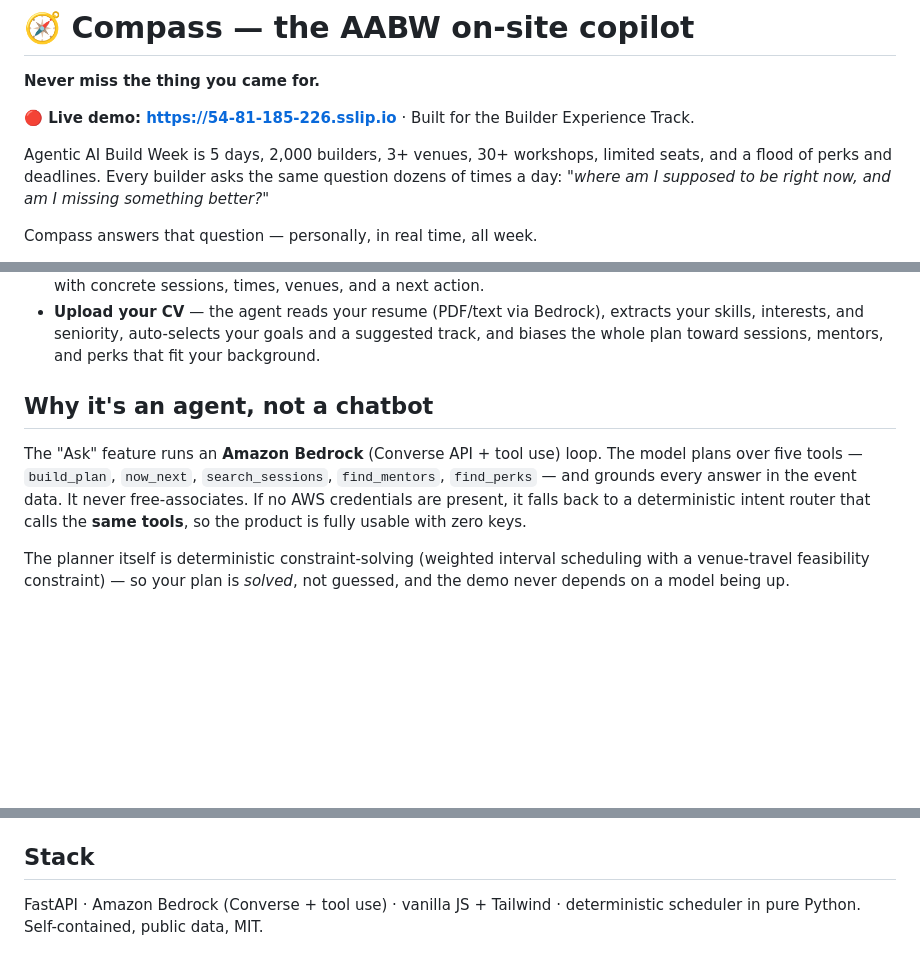
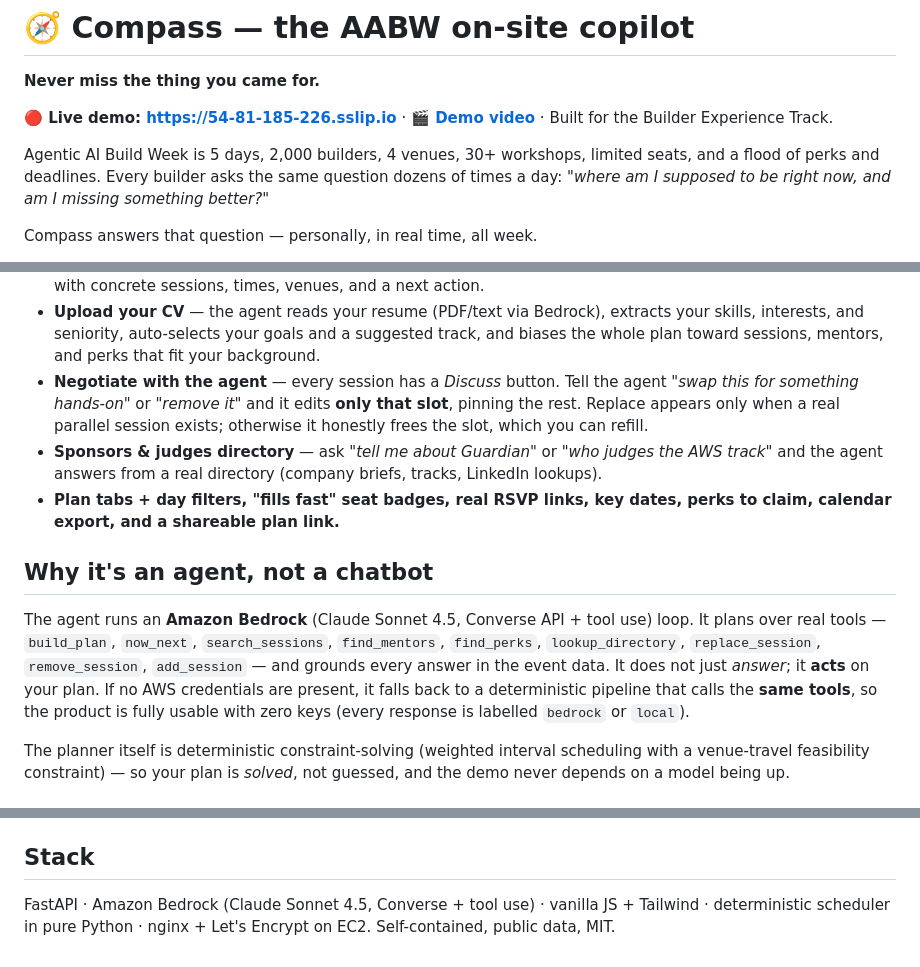
Before and after one commit to nurmyrat-atamedov/aabw-compass, a Markdown page: README.md, 3 parts joined by grey strips. GitHub-like rendering; blank space fills up the shorter version.

Commit message:
docs: refresh README (Sonnet 4.5, conversational editing, directory, demo video, 4 venues)

```diff
--- a/README.md
+++ b/README.md
@@ -2,9 +2,9 @@
 
 **Never miss the thing you came for.**
 
-**🔴 Live demo: https://54-81-185-226.sslip.io**  ·  Built for the Builder Experience Track.
+**🔴 Live demo: https://54-81-185-226.sslip.io** · **🎬 [Demo video](https://youtu.be/AwowFSkIKlc)** · Built for the Builder Experience Track.
 
-Agentic AI Build Week is 5 days, 2,000 builders, 3+ venues, 30+ workshops,
+Agentic AI Build Week is 5 days, 2,000 builders, 4 venues, 30+ workshops,
 limited seats, and a flood of perks and deadlines. Every builder asks the same
 question dozens of times a day: *"where am I supposed to be right now, and am I
 missing something better?"*
@@ -33,15 +33,26 @@ find a team, learn the stack, meet investors, win a track). Then:
   extracts your skills, interests, and seniority, auto-selects your goals and a
   suggested track, and biases the whole plan toward sessions, mentors, and perks
   that fit your background.
+- **Negotiate with the agent** — every session has a *Discuss* button. Tell the
+  agent *"swap this for something hands-on"* or *"remove it"* and it edits **only
+  that slot**, pinning the rest. Replace appears only when a real parallel
+  session exists; otherwise it honestly frees the slot, which you can refill.
+- **Sponsors & judges directory** — ask *"tell me about Guardian"* or *"who
+  judges the AWS track"* and the agent answers from a real directory (company
+  briefs, tracks, LinkedIn lookups).
+- **Plan tabs + day filters, "fills fast" seat badges, real RSVP links, key
+  dates, perks to claim, calendar export, and a shareable plan link.**
 
 ## Why it's an agent, not a chatbot
 
-The "Ask" feature runs an **Amazon Bedrock** (Converse API + tool use) loop.
-The model plans over five tools — `build_plan`, `now_next`, `search_sessions`,
-`find_mentors`, `find_perks` — and grounds every answer in the event data. It
-never free-associates. If no AWS credentials are present, it falls back to a
-deterministic intent router that calls the **same tools**, so the product is
-fully usable with zero keys.
+The agent runs an **Amazon Bedrock** (Claude Sonnet 4.5, Converse API + tool
+use) loop. It plans over real tools — `build_plan`, `now_next`,
+`search_sessions`, `find_mentors`, `find_perks`, `lookup_directory`,
+`replace_session`, `remove_session`, `add_session` — and grounds every answer in
+the event data. It does not just *answer*; it **acts** on your plan. If no AWS
+credentials are present, it falls back to a deterministic pipeline that calls the
+**same tools**, so the product is fully usable with zero keys (every response is
+labelled `bedrock` or `local`).
 
 The planner itself is deterministic constraint-solving (weighted interval
 scheduling with a venue-travel feasibility constraint) — so your plan is
@@ -100,5 +111,6 @@ Logs: `journalctl -u compass -f`.
 
 ## Stack
 
-FastAPI · Amazon Bedrock (Converse + tool use) · vanilla JS + Tailwind ·
-deterministic scheduler in pure Python. Self-contained, public data, MIT.
+FastAPI · Amazon Bedrock (Claude Sonnet 4.5, Converse + tool use) · vanilla JS +
+Tailwind · deterministic scheduler in pure Python · nginx + Let's Encrypt on EC2.
+Self-contained, public data, MIT.
```
Also changed, not shown: other parts of README.md (+2 -2 lines).
